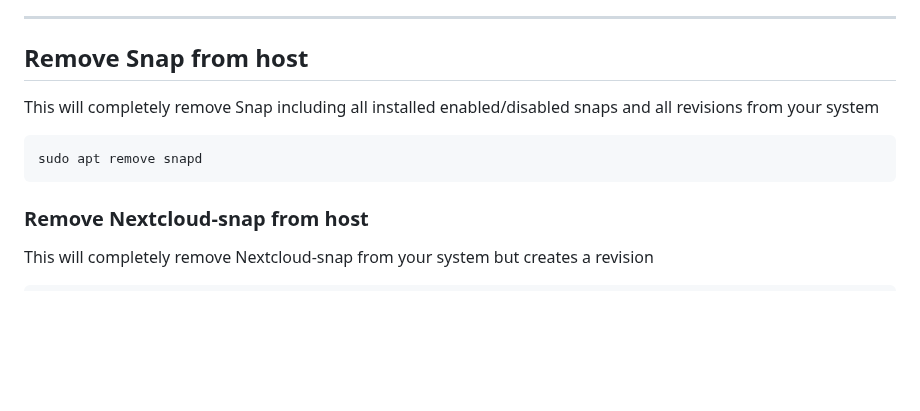
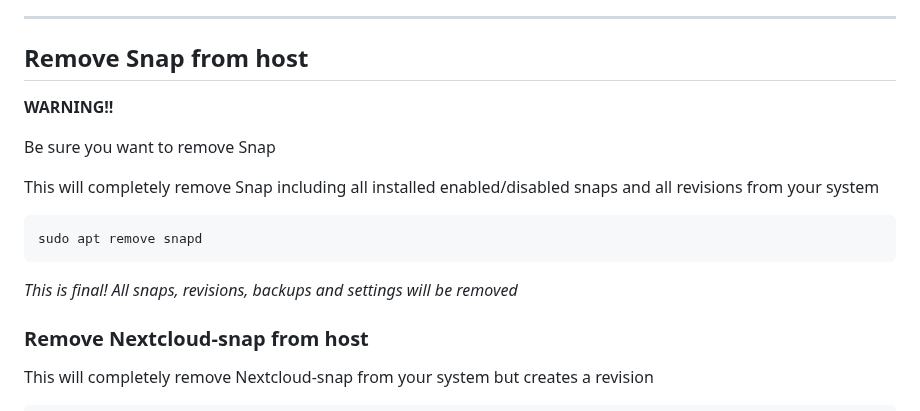
Before and after one commit to scubamuc/scubamuc.github.io, a Markdown page: wiki-md/NEXTCLOUD.snap--managing_snap.md, the part around the change. Rendered like a GitHub page; blank space fills up the shorter version.

````diff
--- a/wiki-md/NEXTCLOUD.snap--managing_snap.md
+++ b/wiki-md/NEXTCLOUD.snap--managing_snap.md
@@ -116,10 +116,16 @@ sudo snap revert nextcloud --revision=xxxxx
 
 ----
 ## Remove Snap from host
+
+**WARNING!!**
+
+Be sure you want to remove Snap
+
 This will completely remove Snap including all installed enabled/disabled snaps and all revisions from your system
 ```
 sudo apt remove snapd
 ```
+*This is final! All snaps, revisions, backups and settings will be removed*
 
 ### Remove Nextcloud-snap from host
 This will completely remove Nextcloud-snap from your system but creates a revision
````
